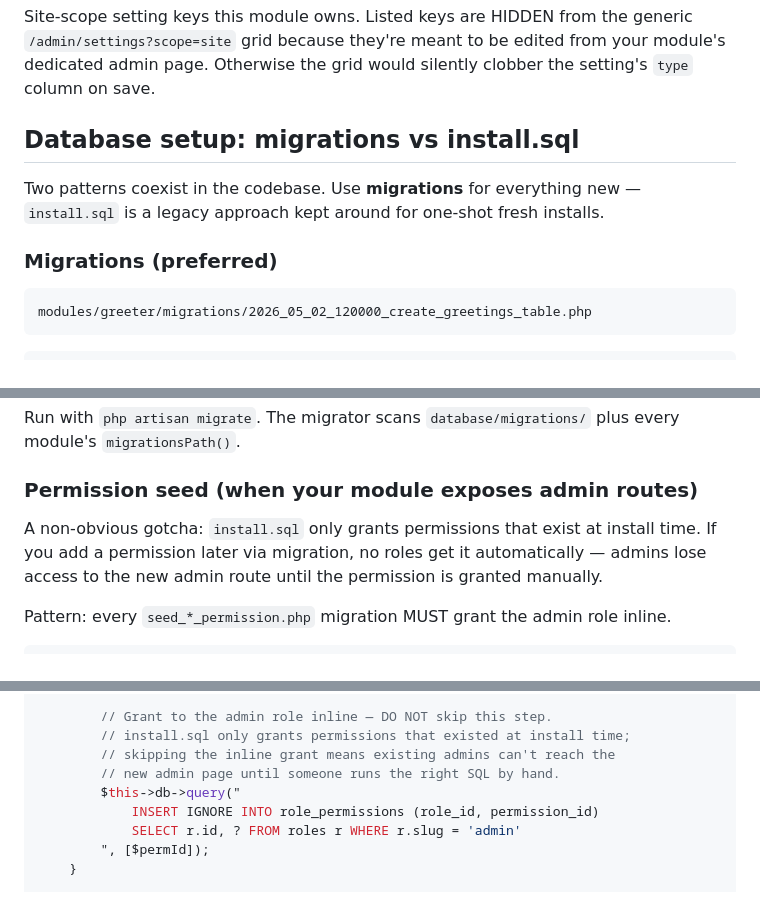
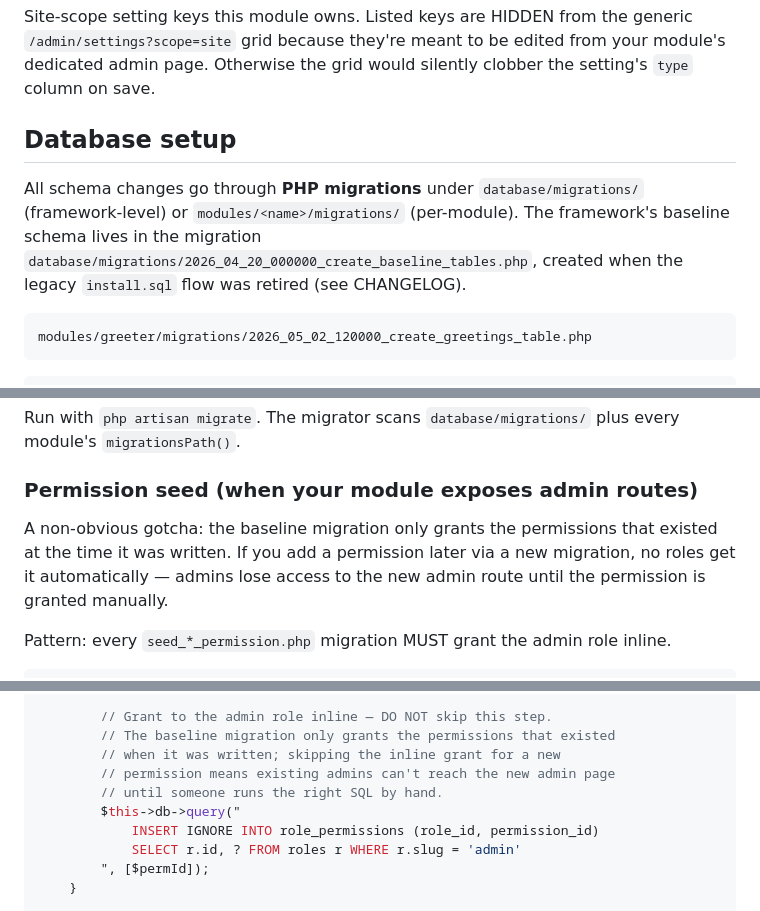
Before and after one commit to wilgrobe/claudephpframework, a Markdown page: docs/modules.md, 3 parts joined by grey strips. GitHub-like rendering.

Commit message:
edits from first attempted build of an app

````diff
--- a/docs/modules.md
+++ b/docs/modules.md
@@ -277,12 +276,13 @@ Site-scope setting keys this module owns. Listed keys are HIDDEN from the generi
 module's dedicated admin page. Otherwise the grid would silently clobber the
 setting's `type` column on save.
 
-## Database setup: migrations vs install.sql
+## Database setup
 
-Two patterns coexist in the codebase. Use **migrations** for everything new —
-`install.sql` is a legacy approach kept around for one-shot fresh installs.
-
-### Migrations (preferred)
+All schema changes go through **PHP migrations** under
+`database/migrations/` (framework-level) or `modules/<name>/migrations/`
+(per-module). The framework's baseline schema lives in the migration
+`database/migrations/2026_04_20_000000_create_baseline_tables.php`,
+created when the legacy `install.sql` flow was retired (see CHANGELOG).
 
 ```
 modules/greeter/migrations/2026_05_02_120000_create_greetings_table.php
@@ -316,9 +316,10 @@ module's `migrationsPath()`.
 
 ### Permission seed (when your module exposes admin routes)
 
-A non-obvious gotcha: `install.sql` only grants permissions that exist at install
-time. If you add a permission later via migration, no roles get it automatically —
-admins lose access to the new admin route until the permission is granted manually.
+A non-obvious gotcha: the baseline migration only grants the permissions that
+existed at the time it was written. If you add a permission later via a new
+migration, no roles get it automatically — admins lose access to the new
+admin route until the permission is granted manually.
 
 Pattern: every `seed_*_permission.php` migration MUST grant the admin role inline.
 
@@ -338,9 +339,10 @@ return new class extends Migration {
         );
 
         // Grant to the admin role inline — DO NOT skip this step.
-        // install.sql only grants permissions that existed at install time;
-        // skipping the inline grant means existing admins can't reach the
-        // new admin page until someone runs the right SQL by hand.
+        // The baseline migration only grants the permissions that existed
+        // when it was written; skipping the inline grant for a new
+        // permission means existing admins can't reach the new admin page
+        // until someone runs the right SQL by hand.
         $this->db->query("
             INSERT IGNORE INTO role_permissions (role_id, permission_id)
             SELECT r.id, ? FROM roles r WHERE r.slug = 'admin'
````
Also changed, not shown: other parts of docs/modules.md (+1 -2 lines).
